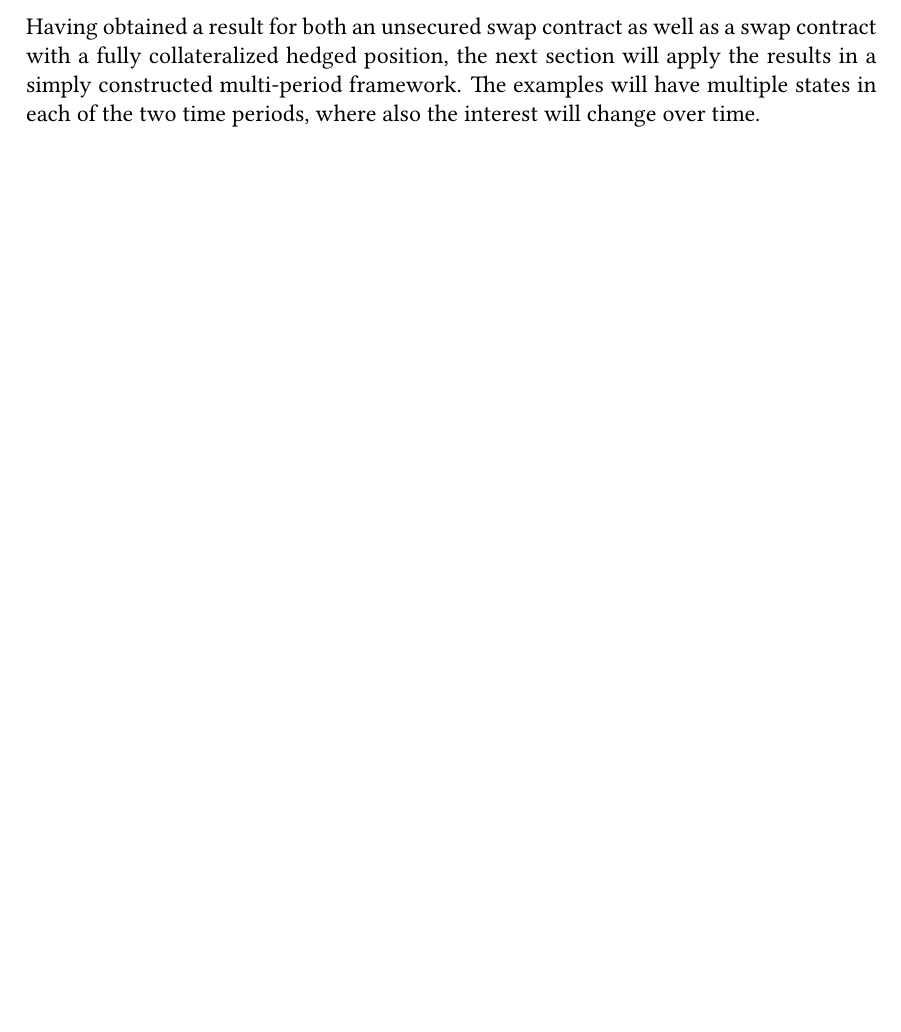
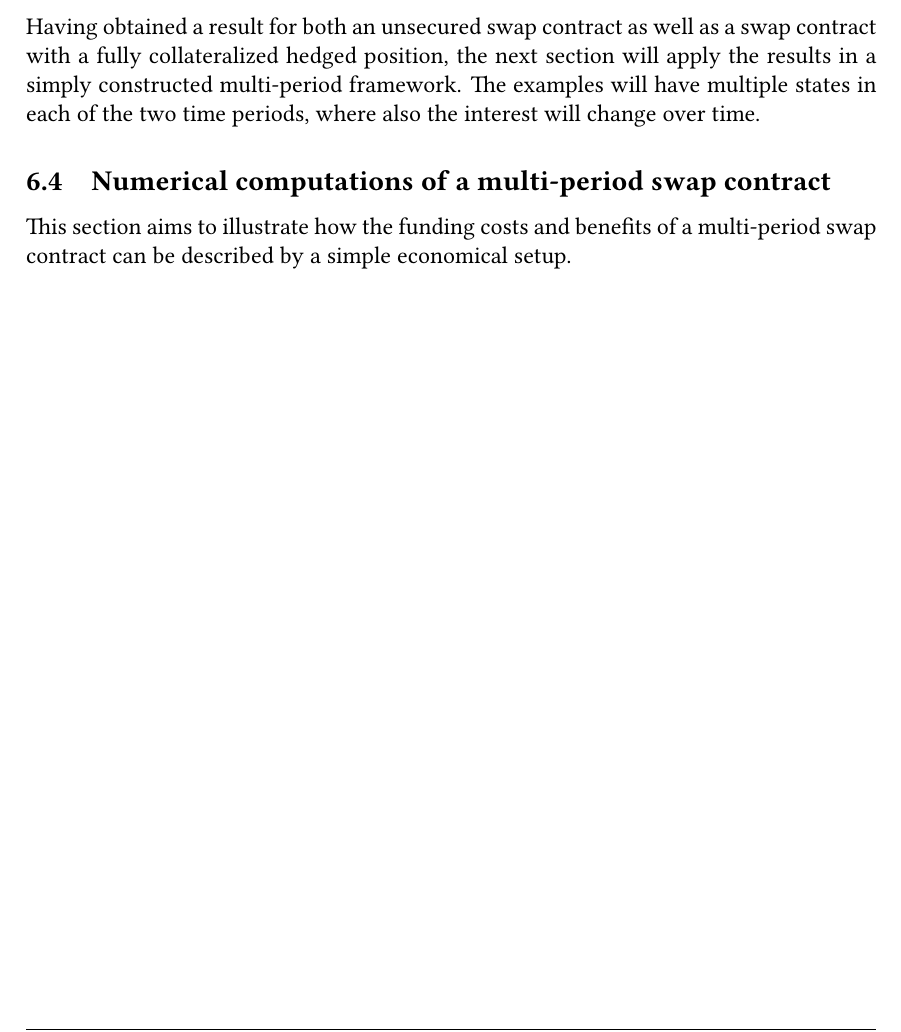
Before and after one commit to sebastianbaltser/master-thesis, a LaTeX thesis (thesis/main.tex, which reads thesis/content/body-matter/swap-contract/sub-main.tex): part of page 70 of 71, cut so that both start at the same text, the shorter picture padded with empty space. Compiled offline with pdfLaTeX.

Commit message:
Add section to submain

```diff
--- a/thesis/content/body-matter/swap-contract/sub-main.tex
+++ b/thesis/content/body-matter/swap-contract/sub-main.tex
@@ -8,4 +8,5 @@
     \subfile{valuation-framework}
     \subfile{unsecured-swap-valuation}
     \subfile{secured-swap-valuation}
+    \subfile{swap-examples}
 \end{document}
```
